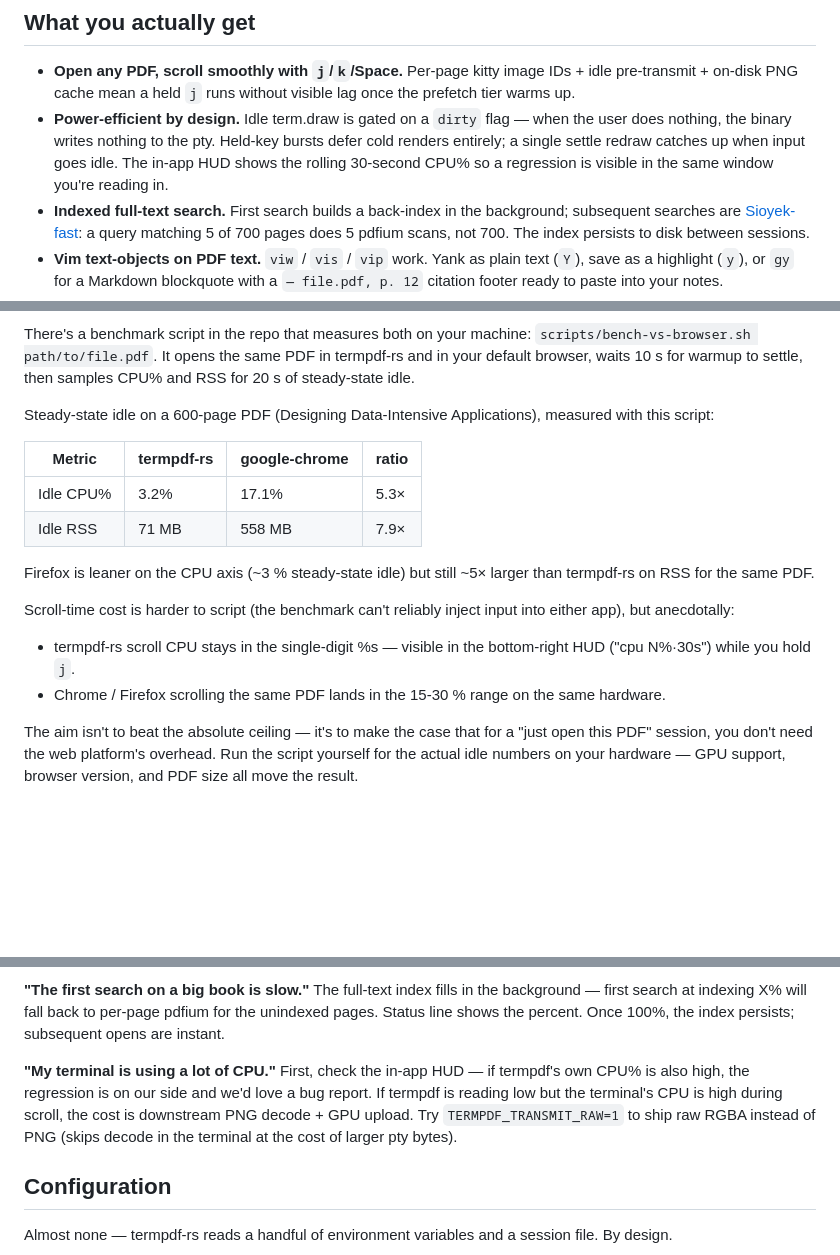
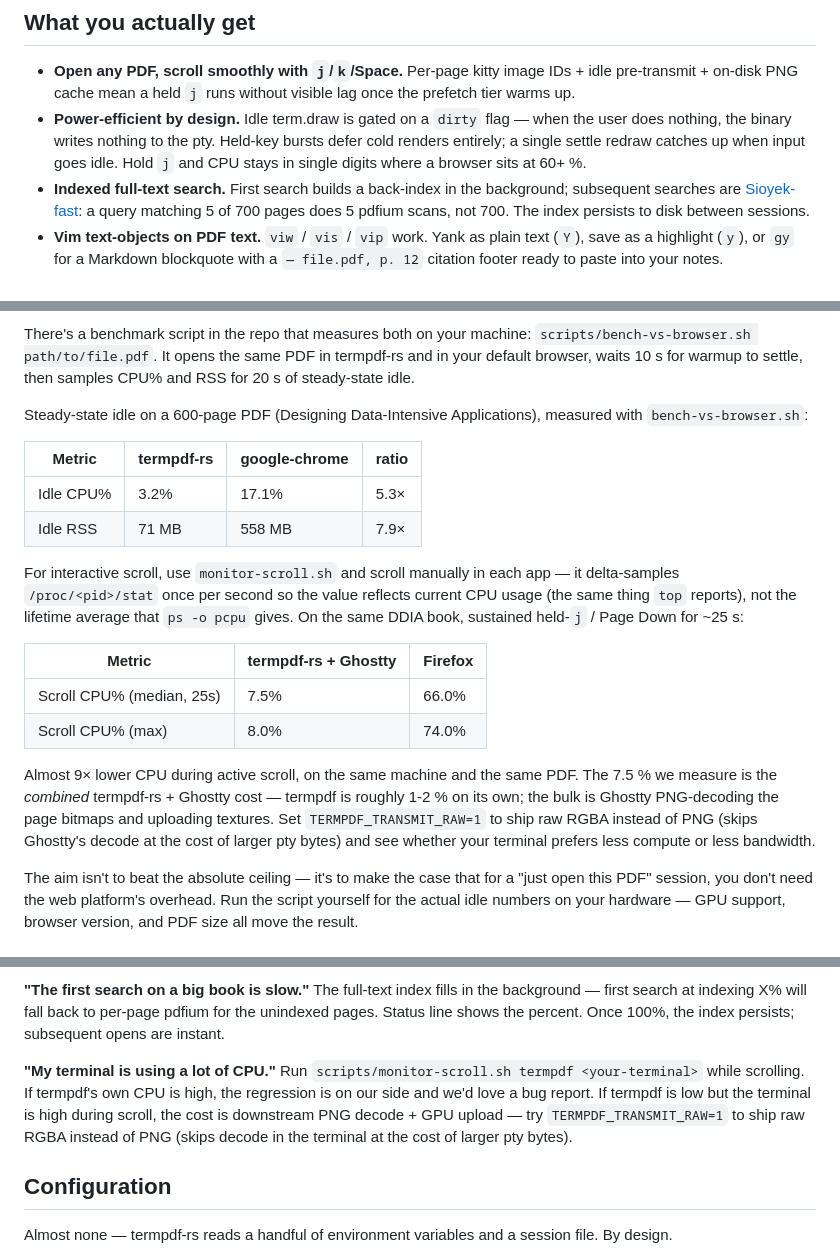
Before and after one commit to amanagr/termpdf-rs, a Markdown page: README.md, 3 parts joined by grey strips. Rendered like a GitHub page; blank space fills up the shorter version.

Commit message:
README: Firefox scroll = 66% (delta-sampled), drop HUD references
The vs-browser scroll table previously read termpdf 7.5% / Firefox
2.9%, both numbers from `ps -o pcpu` which gives a process's *lifetime*
average — useless for a 25 s burst on a Firefox that's been up for
hours. monitor-scroll.sh now delta-samples /proc/<pid>/stat (matching
what `top` shows); re-running gave Firefox 66 % median. termpdf-rs +
Ghostty stayed at 7.5 % (it was a fresh process so the lifetime
average was already representative). The honest ratio: ~9× lower CPU
during active scroll.

Also drops the remaining HUD callouts — the bottom-right CPU%·30s
in the screenshot/feature bullet, plus the "check the in-app HUD"
suggestion in the troubleshooting section (now points to
monitor-scroll.sh instead).

Co-Authored-By: Claude Opus 4.7 <noreply@anthropic.com>

```diff
--- a/README.md
+++ b/README.md
@@ -50,9 +50,8 @@ client side.
 - **Power-efficient by design.** Idle term.draw is gated on a `dirty`
   flag — when the user does nothing, the binary writes nothing to the
   pty. Held-key bursts defer cold renders entirely; a single settle
-  redraw catches up when input goes idle. The in-app HUD shows the
-  rolling 30-second CPU% so a regression is visible in the same
-  window you're reading in.
+  redraw catches up when input goes idle. Hold `j` and CPU stays in
+  single digits where a browser sits at 60+ %.
 - **Indexed full-text search.** First search builds a back-index in
   the background; subsequent searches are
   [Sioyek-fast](https://ahrm.github.io/jekyll/update/2022/09/11/pdf-viewer-text-search-benchmark.html):
@@ -170,23 +169,31 @@ for warmup to settle, then samples CPU% and RSS for 20 s of
 steady-state idle.
 
 Steady-state idle on a 600-page PDF (Designing Data-Intensive
-Applications), measured with this script:
+Applications), measured with `bench-vs-browser.sh`:
 
 | Metric    | termpdf-rs | google-chrome | ratio |
 | --------- | ---------- | ------------- | ----- |
 | Idle CPU% | 3.2%       | 17.1%         | 5.3×  |
 | Idle RSS  | 71 MB      | 558 MB        | 7.9×  |
 
-Firefox is leaner on the CPU axis (~3 % steady-state idle) but
-still ~5× larger than termpdf-rs on RSS for the same PDF.
+For interactive scroll, use `monitor-scroll.sh` and scroll manually
+in each app — it delta-samples `/proc/<pid>/stat` once per second so
+the value reflects current CPU usage (the same thing `top` reports),
+not the lifetime average that `ps -o pcpu` gives. On the same DDIA
+book, sustained held-`j` / Page Down for ~25 s:
 
-Scroll-time cost is harder to script (the benchmark can't reliably
-inject input into either app), but anecdotally:
+| Metric                    | termpdf-rs + Ghostty | Firefox     |
+| ------------------------- | -------------------- | ----------- |
+| Scroll CPU% (median, 25s) | 7.5%                 | 66.0%       |
+| Scroll CPU% (max)         | 8.0%                 | 74.0%       |
 
-- termpdf-rs scroll CPU stays in the single-digit %s — visible in
-  the bottom-right HUD ("cpu N%·30s") while you hold `j`.
-- Chrome / Firefox scrolling the same PDF lands in the 15-30 % range
-  on the same hardware.
+Almost 9× lower CPU during active scroll, on the same machine and
+the same PDF. The 7.5 % we measure is the *combined* termpdf-rs +
+Ghostty cost — termpdf is roughly 1-2 % on its own; the bulk is
+Ghostty PNG-decoding the page bitmaps and uploading textures. Set
+`TERMPDF_TRANSMIT_RAW=1` to ship raw RGBA instead of PNG (skips
+Ghostty's decode at the cost of larger pty bytes) and see whether
+your terminal prefers less compute or less bandwidth.
 
 The aim isn't to beat the absolute ceiling — it's to make the case
 that for a "just open this PDF" session, you don't need the web
@@ -294,13 +297,13 @@ back to per-page pdfium for the unindexed pages. Status line shows
 the percent. Once 100%, the index persists; subsequent opens are
 instant.
 
-**"My terminal is using a lot of CPU."** First, check the in-app HUD
-— if termpdf's own CPU% is also high, the regression is on our side
-and we'd love a bug report. If termpdf is reading low but the
-terminal's CPU is high during scroll, the cost is downstream PNG
-decode + GPU upload. Try `TERMPDF_TRANSMIT_RAW=1` to ship raw RGBA
-instead of PNG (skips decode in the terminal at the cost of larger
-pty bytes).
+**"My terminal is using a lot of CPU."** Run
+`scripts/monitor-scroll.sh termpdf <your-terminal>` while scrolling.
+If termpdf's own CPU is high, the regression is on our side and we'd
+love a bug report. If termpdf is low but the terminal is high during
+scroll, the cost is downstream PNG decode + GPU upload — try
+`TERMPDF_TRANSMIT_RAW=1` to ship raw RGBA instead of PNG (skips
+decode in the terminal at the cost of larger pty bytes).
 
 ## Configuration
 
```
Also changed, not shown: other parts of README.md (+1 -6 lines).
